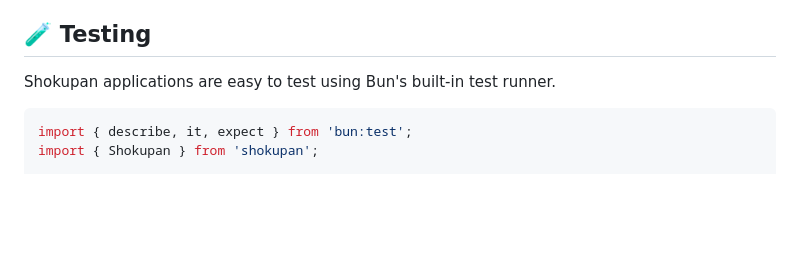
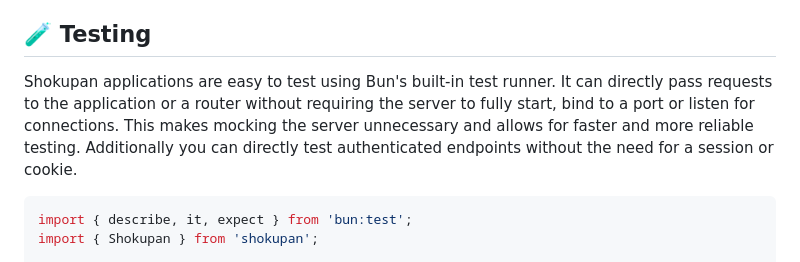
Before and after one commit to knackstedt/shokupan, a Markdown page: README.md, the part around one of its changes. Rendered like a GitHub page; blank space fills up the shorter version.

````diff
--- a/README.md
+++ b/README.md
@@ -1541,6 +1541,10 @@ app.use(useExpress(compression()));
 ## 🧪 Testing
 
 Shokupan applications are easy to test using Bun's built-in test runner.
+It can directly pass requests to the application or a router without requiring the
+server to fully start, bind to a port or listen for connections. This makes mocking
+the server unnecessary and allows for faster and more reliable testing. Additionally
+you can directly test authenticated endpoints without the need for a session or cookie.
 
 ```typescript
 import { describe, it, expect } from 'bun:test';
````
Also changed, not shown: other parts of README.md (+13 -7 lines).
